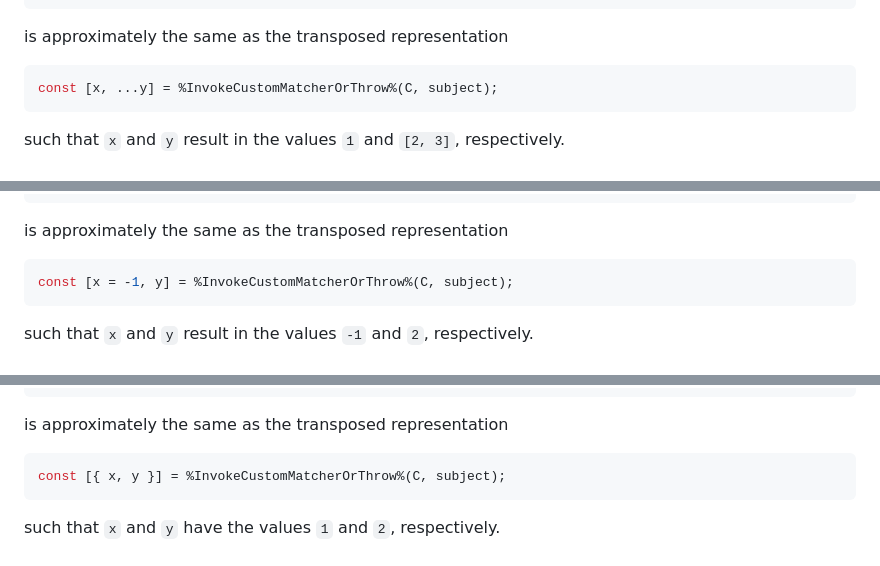
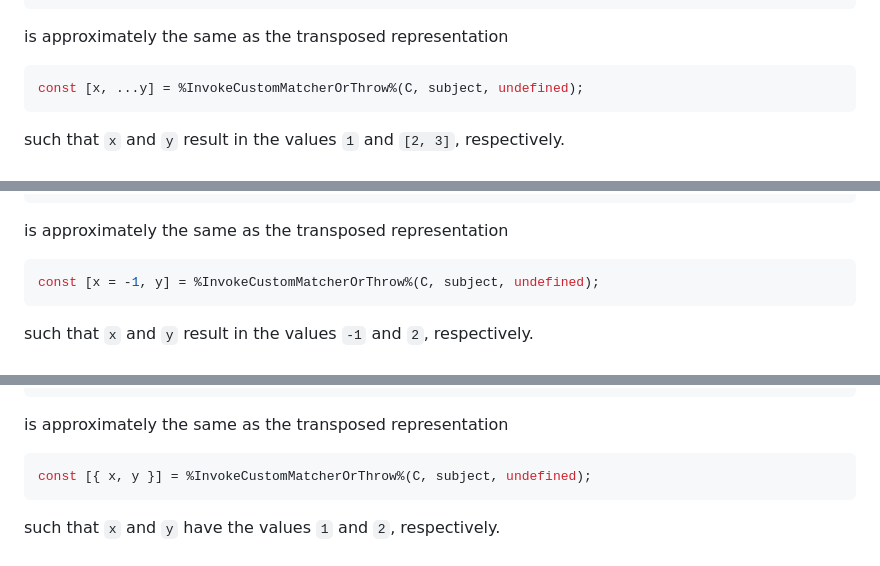
Before and after one commit to tc39/proposal-extractors, a Markdown page: README.md, 3 parts joined by grey strips. Rendered like a GitHub page.

````diff
--- a/README.md
+++ b/README.md
@@ -414,7 +418,7 @@ const C(x, ...y) = subject;
 is approximately the same as the transposed representation
 
 ```js
-const [x, ...y] = %InvokeCustomMatcherOrThrow%(C, subject);
+const [x, ...y] = %InvokeCustomMatcherOrThrow%(C, subject, undefined);
 ```
 
 such that `x` and `y` result in the values `1` and `[2, 3]`, respectively.
@@ -453,7 +457,7 @@ const C(x = -1, y) = subject;
 is approximately the same as the transposed representation
 
 ```js
-const [x = -1, y] = %InvokeCustomMatcherOrThrow%(C, subject);
+const [x = -1, y] = %InvokeCustomMatcherOrThrow%(C, subject, undefined);
 ```
 
 such that `x` and `y` result in the values `-1` and `2`, respectively.
@@ -489,7 +493,7 @@ const C({ x, y }) = subject;
 is approximately the same as the transposed representation
 
 ```js
-const [{ x, y }] = %InvokeCustomMatcherOrThrow%(C, subject);
+const [{ x, y }] = %InvokeCustomMatcherOrThrow%(C, subject, undefined);
 ```
 
 such that `x` and `y` have the values `1` and `2`, respectively.
````
Also changed, not shown: other parts of README.md (+58 -12 lines).
